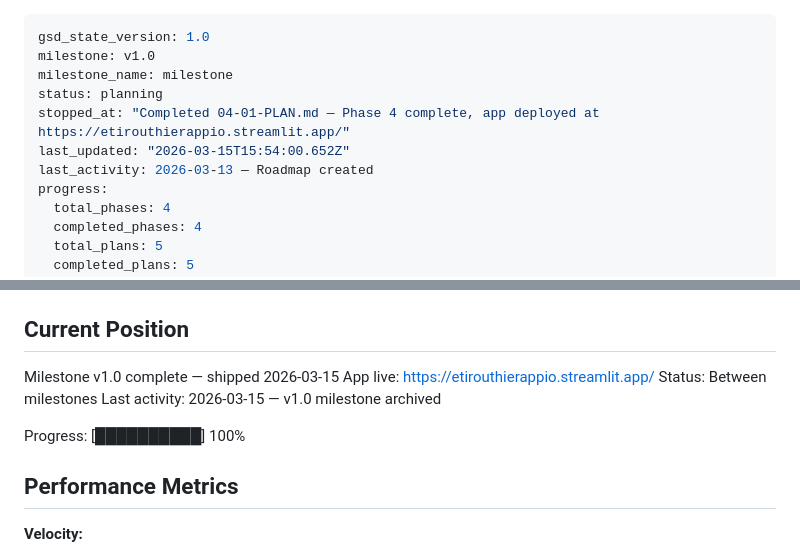
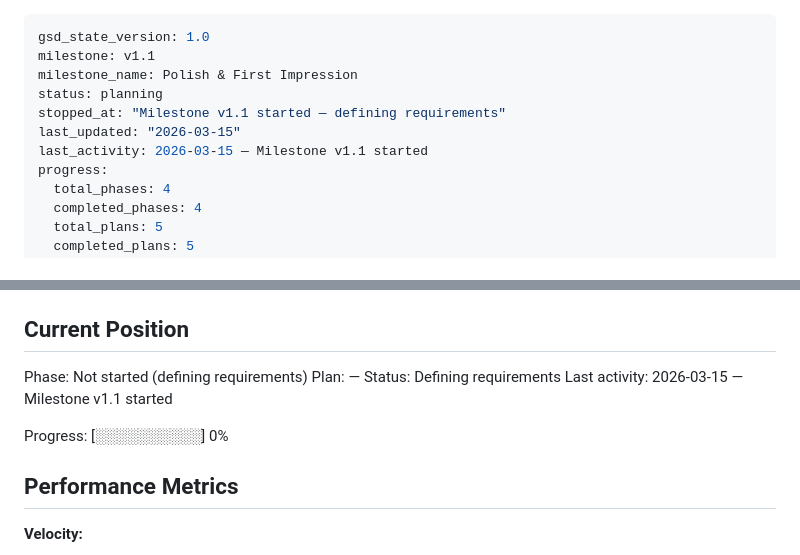
Before and after one commit to etirouthier/etirouthier.github.io, a Markdown page: .planning/STATE.md, 2 parts joined by grey strips. GitHub-like rendering.

```diff
--- a/.planning/STATE.md
+++ b/.planning/STATE.md
@@ -1,11 +1,11 @@
 ---
 gsd_state_version: 1.0
-milestone: v1.0
-milestone_name: milestone
+milestone: v1.1
+milestone_name: Polish & First Impression
 status: planning
-stopped_at: "Completed 04-01-PLAN.md — Phase 4 complete, app deployed at https://etirouthierappio.streamlit.app/"
-last_updated: "2026-03-15T15:54:00.652Z"
-last_activity: 2026-03-13 — Roadmap created
+stopped_at: "Milestone v1.1 started — defining requirements"
+last_updated: "2026-03-15"
+last_activity: 2026-03-15 — Milestone v1.1 started
 progress:
   total_phases: 4
   completed_phases: 4
@@ -25,12 +25,12 @@ See: .planning/PROJECT.md (updated 2026-03-15)
 
 ## Current Position
 
-Milestone v1.0 complete — shipped 2026-03-15
-App live: https://etirouthierappio.streamlit.app/
-Status: Between milestones
-Last activity: 2026-03-15 — v1.0 milestone archived
+Phase: Not started (defining requirements)
+Plan: —
+Status: Defining requirements
+Last activity: 2026-03-15 — Milestone v1.1 started
 
-Progress: [██████████] 100%
+Progress: [░░░░░░░░░░] 0%
 
 ## Performance Metrics
 
```
Also changed, not shown: .planning/PROJECT.md (+13 -2 lines).
